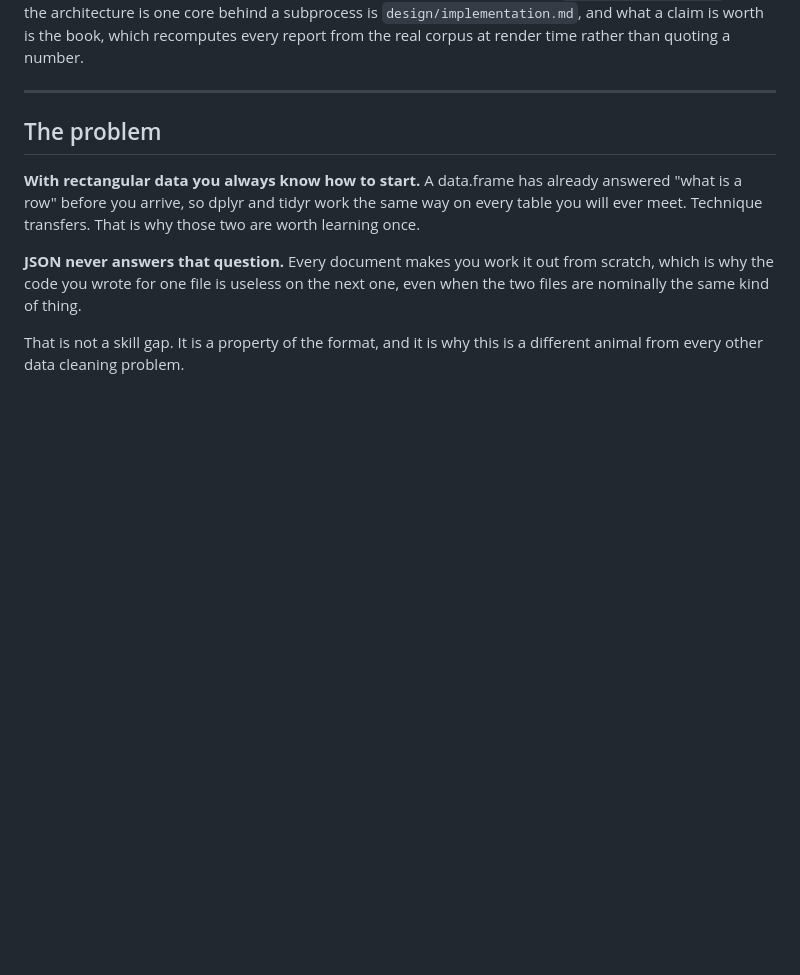
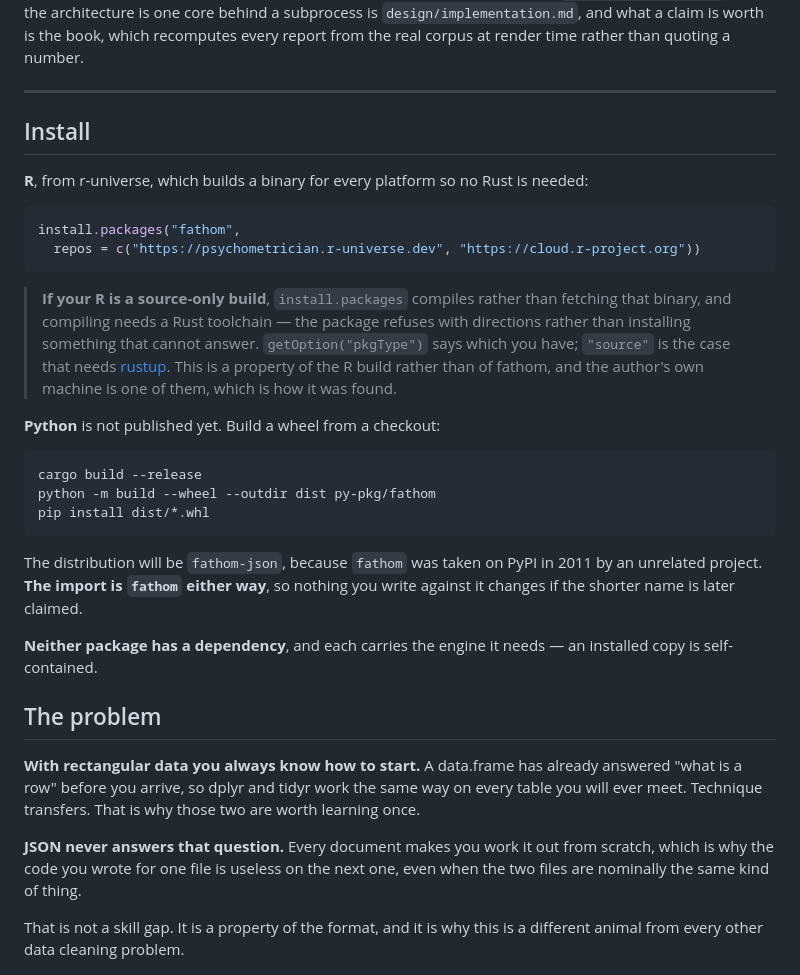
Before and after one commit to psychometrician/fathom, a Markdown page: README.md, the part around the change. Rendered like a GitHub page; blank space fills up the shorter version.

Commit message:
The README never said how to install it, and testing the line changed what it says
fathom has been installable from r-universe since this morning and the front page
did not mention it. The siblings both open with an Install section; this one had
none, and the only pip install in the file was a sentence about god's name.

The line was run before it was written, which changed it. install.packages from
r-universe fetched the SOURCE tarball rather than a binary, configure found no
Rust and refused — correctly, and loudly, which is the diagnostic working. The
cause is this machine: its R reports pkgType source and cannot use binary
packages at all, so it always compiles. r-universe does carry the macOS binary,
indexed for 4.6.1, and a normal CRAN R fetches it and needs nothing.

So the section says both halves. The install works and needs no Rust; a
source-only R build is the exception, getOption('pkgType') is how to tell, and
that is a property of the R build rather than of fathom. Writing the happy line
alone would have been true for most readers and wrong for the author's own
machine.

Python says it is not published, because it is not, and gives the three commands
that build a wheel from a checkout. The distribution will be fathom-json and the
import is fathom either way, so nothing anybody writes changes if the shorter
name is claimed later.

````diff
--- a/README.md
+++ b/README.md
@@ -47,6 +47,38 @@ worth is the book, which recomputes every report from the real corpus at render
 time rather than quoting a number.
 
 ---
+
+## Install
+
+**R**, from r-universe, which builds a binary for every platform so no Rust is
+needed:
+
+```r
+install.packages("fathom",
+  repos = c("https://psychometrician.r-universe.dev", "https://cloud.r-project.org"))
+```
+
+> **If your R is a source-only build**, `install.packages` compiles rather than
+> fetching that binary, and compiling needs a Rust toolchain — the package
+> refuses with directions rather than installing something that cannot answer.
+> `getOption("pkgType")` says which you have; `"source"` is the case that needs
+> [rustup](https://rustup.rs/). This is a property of the R build rather than of
+> fathom, and the author's own machine is one of them, which is how it was found.
+
+**Python** is not published yet. Build a wheel from a checkout:
+
+```bash
+cargo build --release
+python -m build --wheel --outdir dist py-pkg/fathom
+pip install dist/*.whl
+```
+
+The distribution will be `fathom-json`, because `fathom` was taken on PyPI in
+2011 by an unrelated project. **The import is `fathom` either way**, so nothing
+you write against it changes if the shorter name is later claimed.
+
+**Neither package has a dependency**, and each carries the engine it needs — an
+installed copy is self-contained.
 
 ## The problem
 
````
